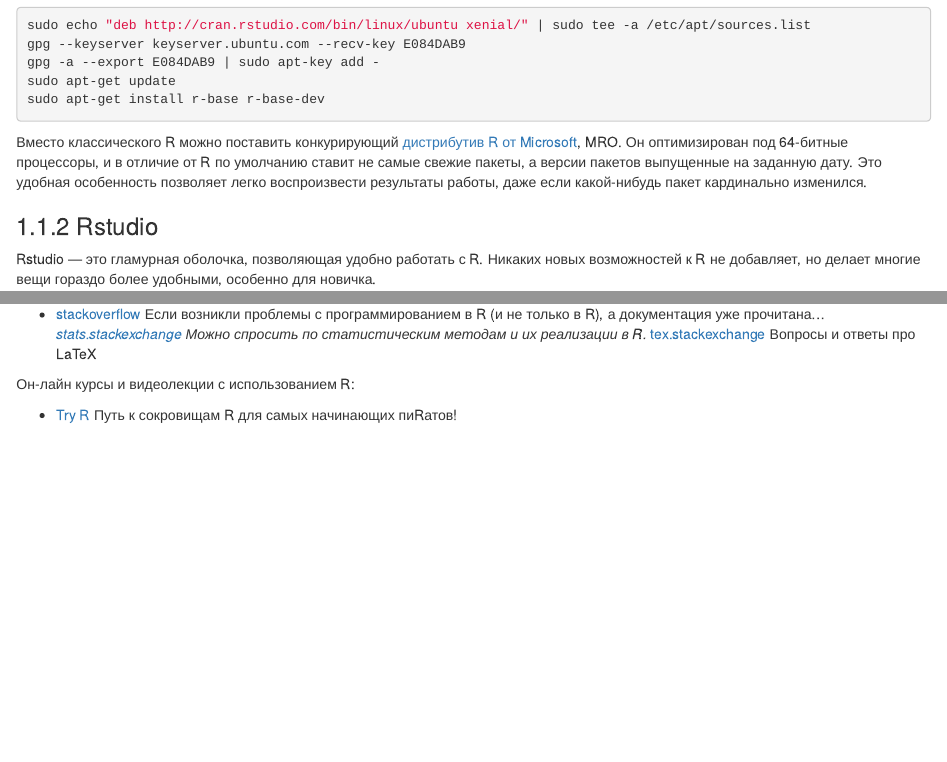
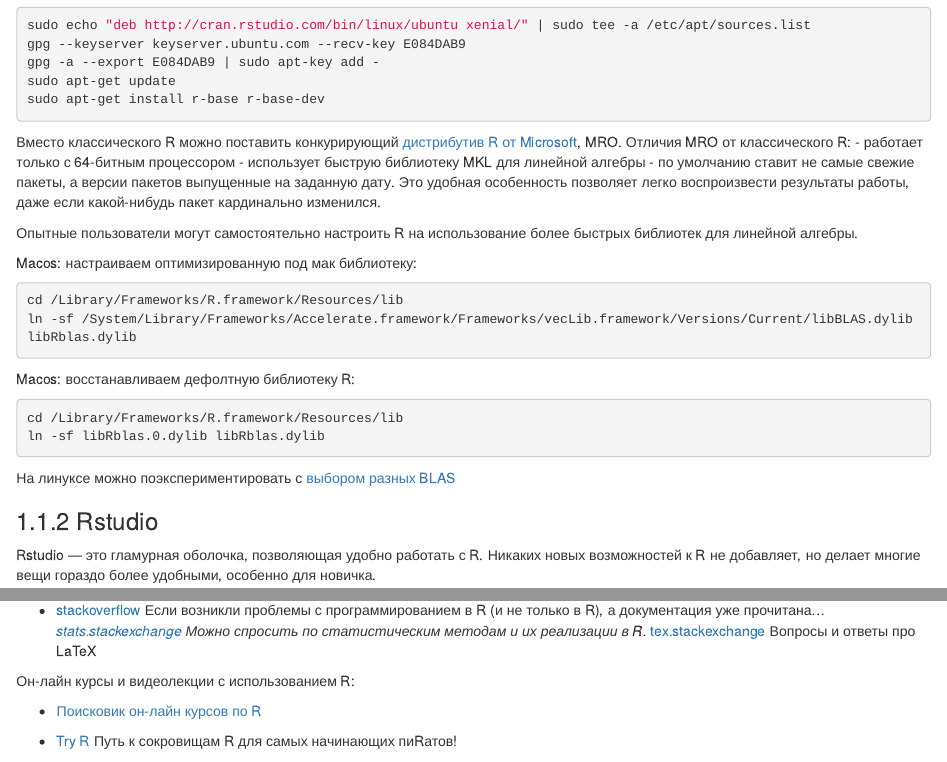
Before and after one commit to bdemeshev/r_manual_book, an R Markdown document (01_first_steps.Rmd): the page in a window 1100 px wide, from 590 px down, and a second part further down, joined at a grey line. Rendered offline with R 4.5, knitr and Pandoc, with nearby package versions; drawn as R Markdown's standard HTML page in place of the format the file asks for; code that draws random numbers runs with fixed seeds of ours.

Commit message:
fast blas

````diff
--- a/.travis.yml
+++ b/.travis.yml
@@ -21,6 +21,10 @@ r_binary_packages:
   - tikzDevice
   - sandwich
   - lmtest
+  - broom
+  - data.table
+  - reshape2
+  - tidyr
 
 r_packages:
   - devtools
--- a/01_first_steps.Rmd
+++ b/01_first_steps.Rmd
@@ -45,7 +45,27 @@ sudo apt-get install r-base r-base-dev
 ```
 
 
-Вместо классического R можно поставить конкурирующий [дистрибутив R от Microsoft](https://mran.microsoft.com/download/), MRO. Он оптимизирован под 64-битные процессоры, и в отличие от R по умолчанию ставит не самые свежие пакеты, а версии пакетов выпущенные на заданную дату. Это удобная особенность позволяет легко воспроизвести результаты работы, даже если какой-нибудь пакет кардинально изменился.
+Вместо классического R можно поставить конкурирующий [дистрибутив R от Microsoft](https://mran.microsoft.com/download/), MRO. Отличия MRO от классического R:
+- работает только с 64-битным процессором
+- использует быструю библиотеку MKL для линейной алгебры
+- по умолчанию ставит не самые свежие пакеты, а версии пакетов выпущенные на заданную дату. Это удобная особенность позволяет легко воспроизвести результаты работы, даже если какой-нибудь пакет кардинально изменился.
+
+Опытные пользователи могут самостоятельно настроить R на использование более быстрых библиотек для линейной алгебры.
+
+Macos: настраиваем оптимизированную под мак библиотеку:
+```{bash, "macos_blas", eval=FALSE}
+cd /Library/Frameworks/R.framework/Resources/lib
+ln -sf /System/Library/Frameworks/Accelerate.framework/Frameworks/vecLib.framework/Versions/Current/libBLAS.dylib libRblas.dylib
+```
+
+Macos: восстанавливаем дефолтную библиотеку R:
+```{bash, "macos_default_blas", eval=FALSE}
+cd /Library/Frameworks/R.framework/Resources/lib
+ln -sf libRblas.0.dylib libRblas.dylib
+```
+
+На линуксе можно поэкспериментировать с [выбором разных BLAS](http://edustatistics.org/nathanvan/2013/07/09/for-faster-r-use-openblas-instead-better-than-atlas-trivial-to-switch-to-on-ubuntu/)
+
 
 ### Rstudio {#install_Rstudio}
 
@@ -1028,6 +1048,8 @@ R](http://bdemeshev.github.io/r_cycle/)
 
 Он-лайн курсы и видеолекции с использованием R:
 
+* [Поисковик он-лайн курсов по R](http://r-exercises.com/r-courses/)
+
 * [Try R](http://tryr.codeschool.com/) Путь к сокровищам R для самых начинающих
 пиRатов!
 
````
Also changed, not shown: prebuilt_book/r_manual.pdf, 2 other files.
